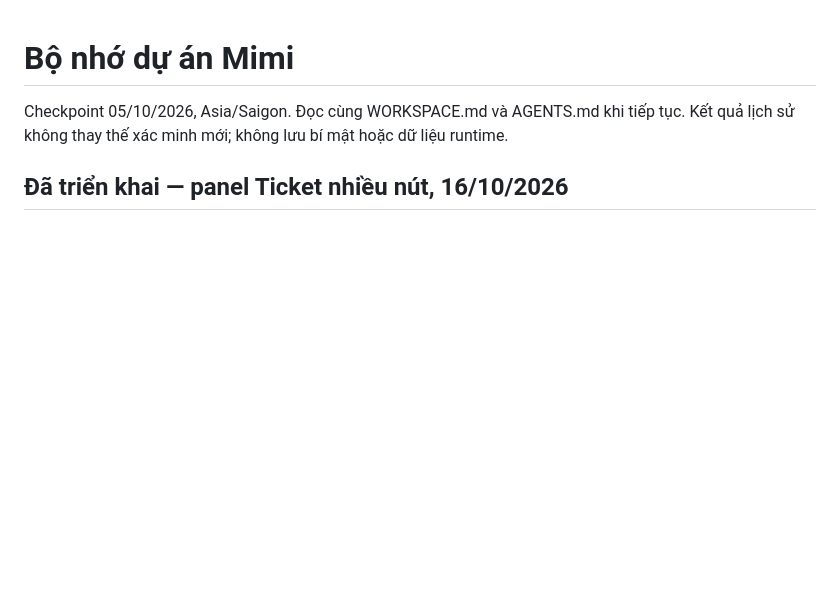
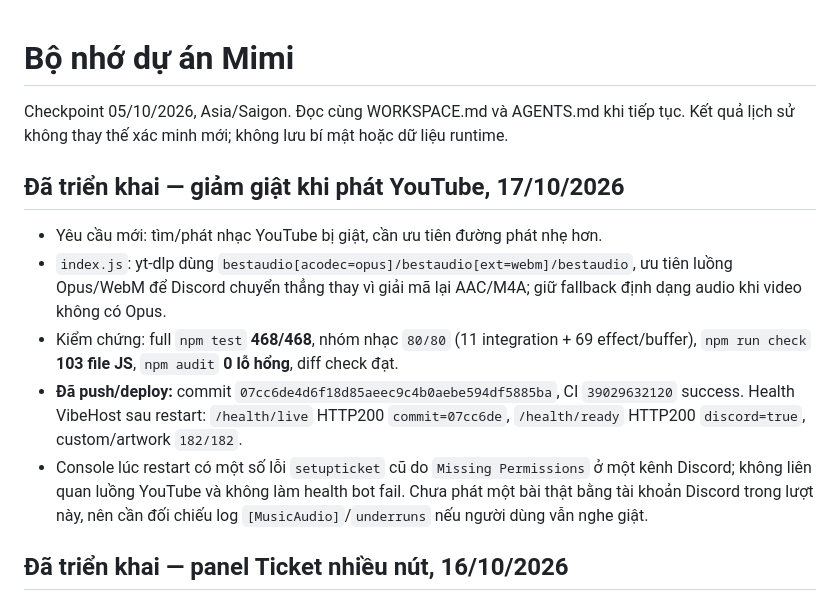
Before and after one commit to nhan9800/D-n-MimiBot, a Markdown page: docs/PROJECT_MEMORY.md, the part around the change. GitHub-like rendering; blank space fills up the shorter version.

Commit message:
docs: record youtube playback fix

```diff
--- a/docs/PROJECT_MEMORY.md
+++ b/docs/PROJECT_MEMORY.md
@@ -1,6 +1,14 @@
 # Bộ nhớ dự án Mimi
 
 Checkpoint 05/10/2026, Asia/Saigon. Đọc cùng WORKSPACE.md và AGENTS.md khi tiếp tục. Kết quả lịch sử không thay thế xác minh mới; không lưu bí mật hoặc dữ liệu runtime.
+
+## Đã triển khai — giảm giật khi phát YouTube, 17/10/2026
+
+- Yêu cầu mới: tìm/phát nhạc YouTube bị giật, cần ưu tiên đường phát nhẹ hơn.
+- `index.js`: yt-dlp dùng `bestaudio[acodec=opus]/bestaudio[ext=webm]/bestaudio`, ưu tiên luồng Opus/WebM để Discord chuyển thẳng thay vì giải mã lại AAC/M4A; giữ fallback định dạng audio khi video không có Opus.
+- Kiểm chứng: full `npm test` **468/468**, nhóm nhạc `80/80` (11 integration + 69 effect/buffer), `npm run check` **103 file JS**, `npm audit` **0 lỗ hổng**, diff check đạt.
+- **Đã push/deploy:** commit `07cc6de4d6f18d85aeec9c4b0aebe594df5885ba`, CI `39029632120` success. Health VibeHost sau restart: `/health/live` HTTP200 `commit=07cc6de`, `/health/ready` HTTP200 `discord=true`, custom/artwork `182/182`.
+- Console lúc restart có một số lỗi `setupticket` cũ do `Missing Permissions` ở một kênh Discord; không liên quan luồng YouTube và không làm health bot fail. Chưa phát một bài thật bằng tài khoản Discord trong lượt này, nên cần đối chiếu log `[MusicAudio]`/`underruns` nếu người dùng vẫn nghe giật.
 
 ## Đã triển khai — panel Ticket nhiều nút, 16/10/2026
 
```
